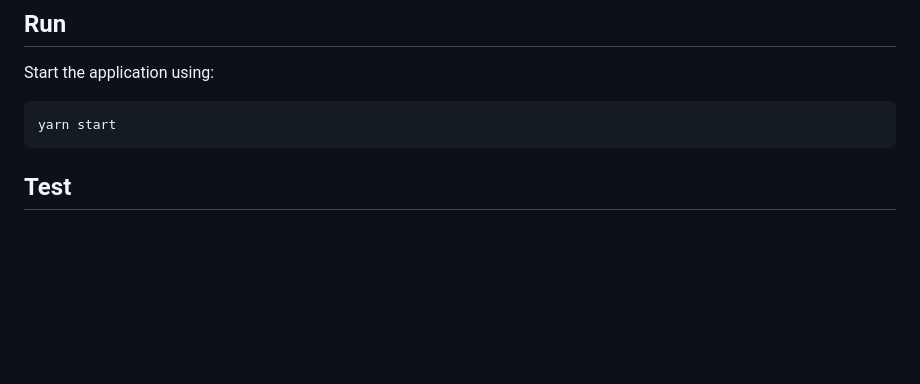
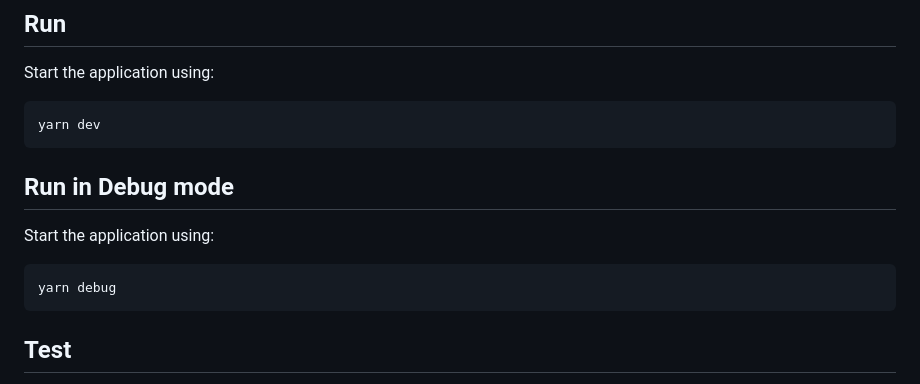
Before and after one commit to lseguin1337/web-tracker-v3, a Markdown page: README.md, the part around the change. Drawn GitHub-style; blank space fills up the shorter version.

Commit message:
chore: open tab

````diff
--- a/README.md
+++ b/README.md
@@ -23,7 +23,15 @@ yarn build
 Start the application using:
 
 ```shell
-yarn start
+yarn dev
+```
+
+## Run in Debug mode
+
+Start the application using:
+
+```shell
+yarn debug
 ```
 
 ## Test
````
